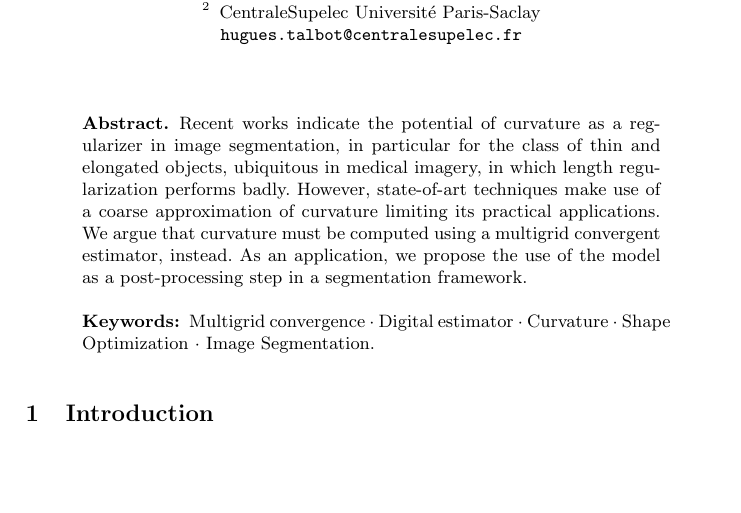
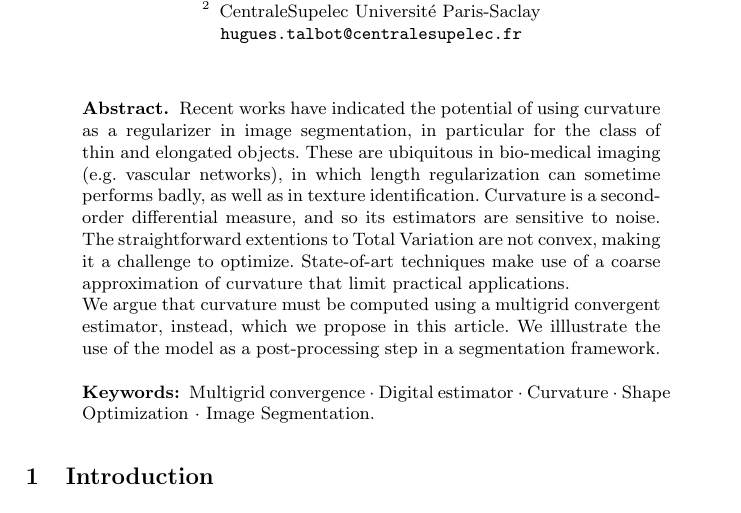
Before and after one commit to danoan/DGCI19, a LaTeX paper (Paper/digital-curvature-boundary-correction.tex): part of page 1 of 8, cut so that both start at the same text, the shorter picture padded with empty space. Compiled offline with pdfLaTeX.

Commit message:
abstract

```diff
--- a/Paper/digital-curvature-boundary-correction.tex
+++ b/Paper/digital-curvature-boundary-correction.tex
@@ -39,7 +39,21 @@ CentraleSupelec Université Paris-Saclay\\
 \maketitle              % typeset the header of the contribution
 %
 \begin{abstract}
-Recent works indicate the potential of curvature as a regularizer in image segmentation, in particular for the class of thin and elongated objects, ubiquitous in medical imagery, in which length regularization performs badly. However, state-of-art techniques make use of a coarse approximation of curvature  limiting its practical applications. We argue that curvature must be computed using a multigrid convergent estimator, instead. As an application, we propose the use of the model as a post-processing step in a segmentation framework.
+  Recent works have indicated the potential of using curvature as a
+  regularizer in image segmentation, in particular for the class of
+  thin and elongated objects. These are ubiquitous in bio-medical
+  imaging (e.g. vascular networks), in which length regularization can
+  sometime performs badly, as well as in texture
+  identification. Curvature is a second-order differential measure,
+  and so its estimators are sensitive to noise. The straightforward
+  extentions to Total Variation are not convex, making it a challenge
+  to optimize.  State-of-art techniques make use of a coarse
+  approximation of curvature that limit practical applications.
+
+  We argue that curvature must be computed
+  using a multigrid convergent estimator, instead, which we propose
+  in this article. We illlustrate the use of the model as a post-processing step in a
+  segmentation framework.
 
 \keywords{Multigrid convergence  \and Digital estimator \and Curvature \and Shape Optimization \and Image Segmentation.}
 \end{abstract}
```
